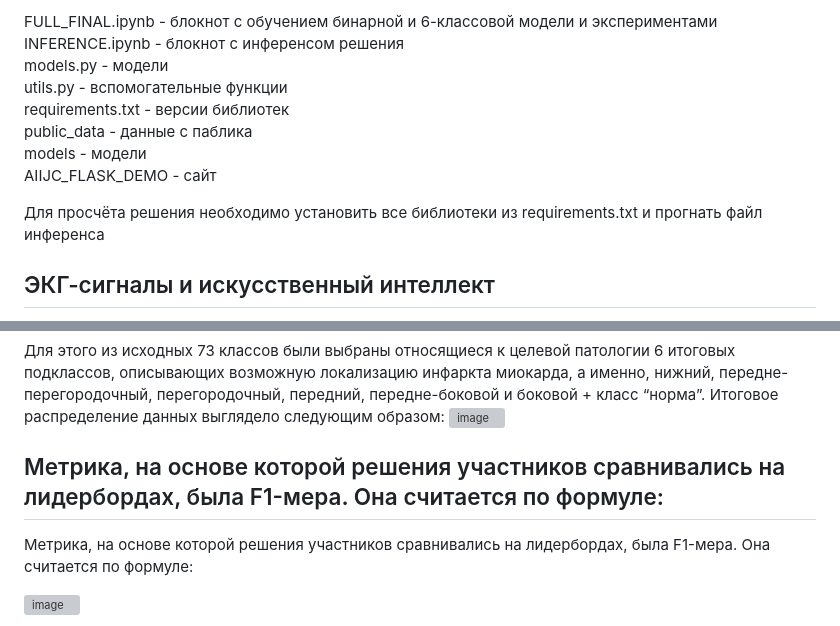
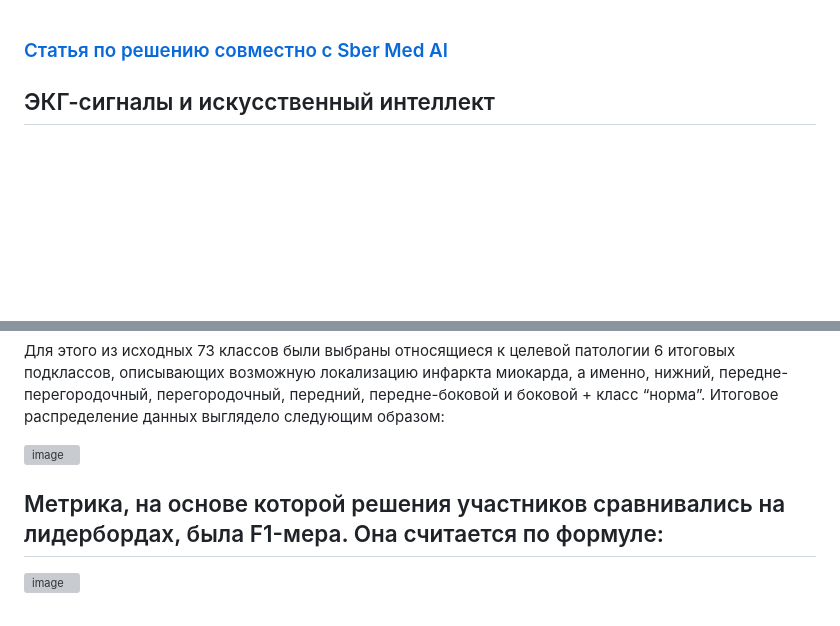
Before and after one commit to Artsel288/MyocardPredictor, a Markdown page: README.md, 2 parts joined by grey strips. Rendered like a GitHub page; blank space fills up the shorter version; grey boxes are pictures that could not be loaded.

Commit message:
actual data

```diff
--- a/README.md
+++ b/README.md
@@ -1,16 +1,8 @@
-FULL_FINAL.ipynb - блокнот с обучением бинарной и 6-классовой модели и экспериментами
-INFERENCE.ipynb - блокнот с инференсом решения
-models.py - модели
-utils.py - вспомогательные функции
-requirements.txt - версии библиотек
-public_data - данные с паблика
-models - модели
-AIIJC_FLASK_DEMO - сайт
-
-Для просчёта решения необходимо установить все библиотеки из requirements.txt и прогнать файл инференса
 
 
 
+
+### [Статья по решению совместно с Sber Med AI](https://habr.com/ru/companies/sberbank/articles/779452/)
 
 ## ЭКГ-сигналы и искусственный интеллект
 Для начала давайте немного разберёмся в методе электрокардиографии. Он заключается в представлении электрической активности сердца в виде электрокардиограммы. Первые ЭКГ-сигналы были записаны ещё в XIX веке французским физиком Габриэлем Липпманом, когда стало ясно, что сердце во время своей работы производит некоторое количество электричества. Со временем метод развивался и на данный момент является одним из ведущих способов определения сердечно-сосудистых заболеваний.
@@ -32,11 +25,11 @@ AIIJC_FLASK_DEMO - сайт
 Итоговая постановка звучала следующим образом: построить модель определения наличия и локализации инфаркта миокарда по ЭКГ-сигналу.
 
 Для этого из исходных 73 классов были выбраны относящиеся к целевой патологии 6 итоговых подклассов, описывающих возможную локализацию инфаркта миокарда, а именно, нижний, передне-перегородочный, перегородочный, передний, передне-боковой и боковой + класс “норма”. Итоговое распределение данных выглядело следующим образом:
+
 ![image](https://github.com/Artsel288/MyocardPredictor/assets/80222124/9fafcd5a-3cbe-41f7-85ce-a293a06d9aad)
 
 ## Метрика, на основе которой решения участников сравнивались на лидербордах, была F1-мера. Она считается по формуле:
 
-Метрика, на основе которой решения участников сравнивались на лидербордах, была F1-мера. Она считается по формуле:
 
 ![image](https://github.com/Artsel288/MyocardPredictor/assets/80222124/78fbe96f-4706-420a-88b4-f6da158815b8)
 
```
Also changed, not shown: other parts of README.md (+65 -1 lines).
